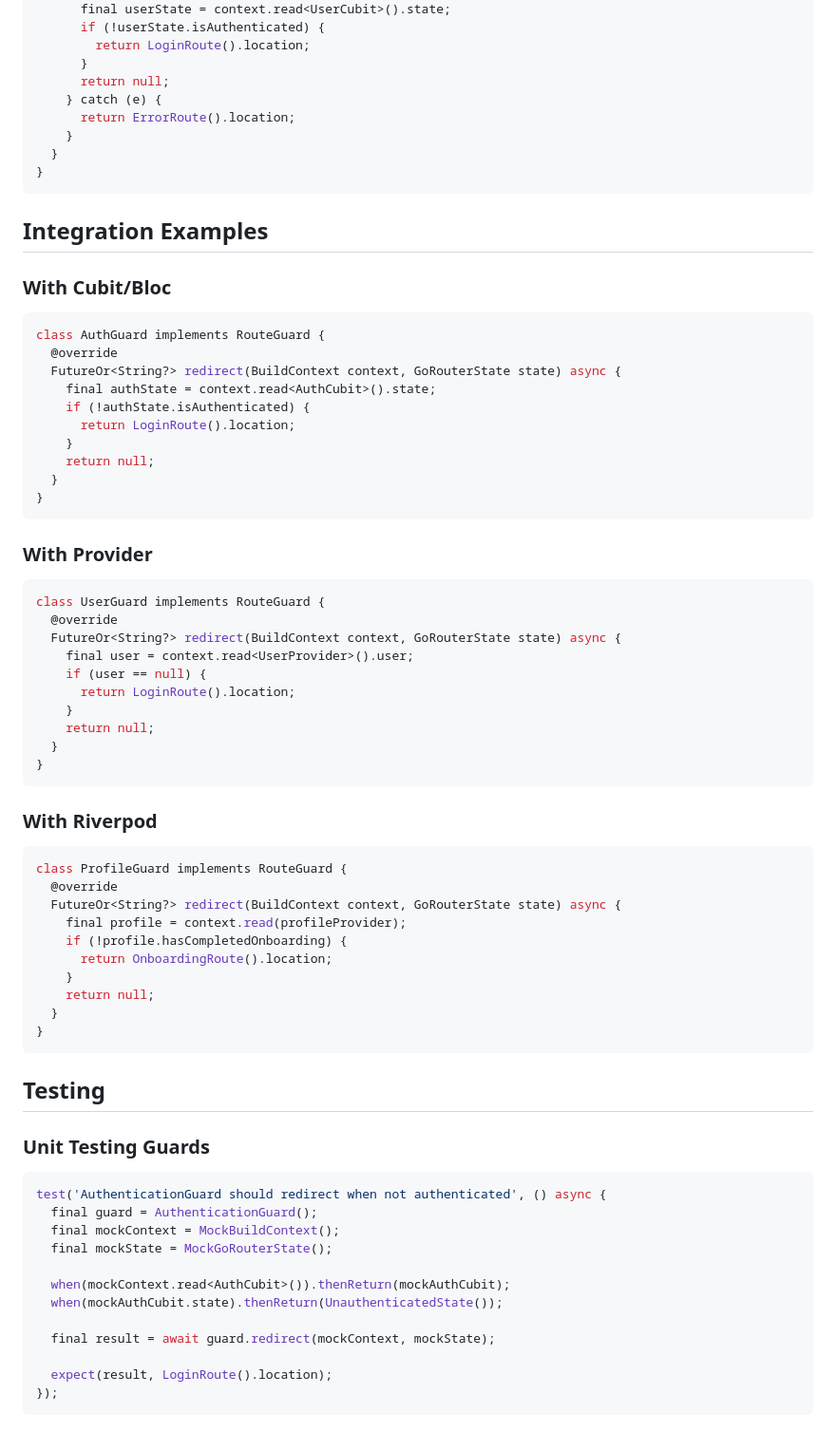
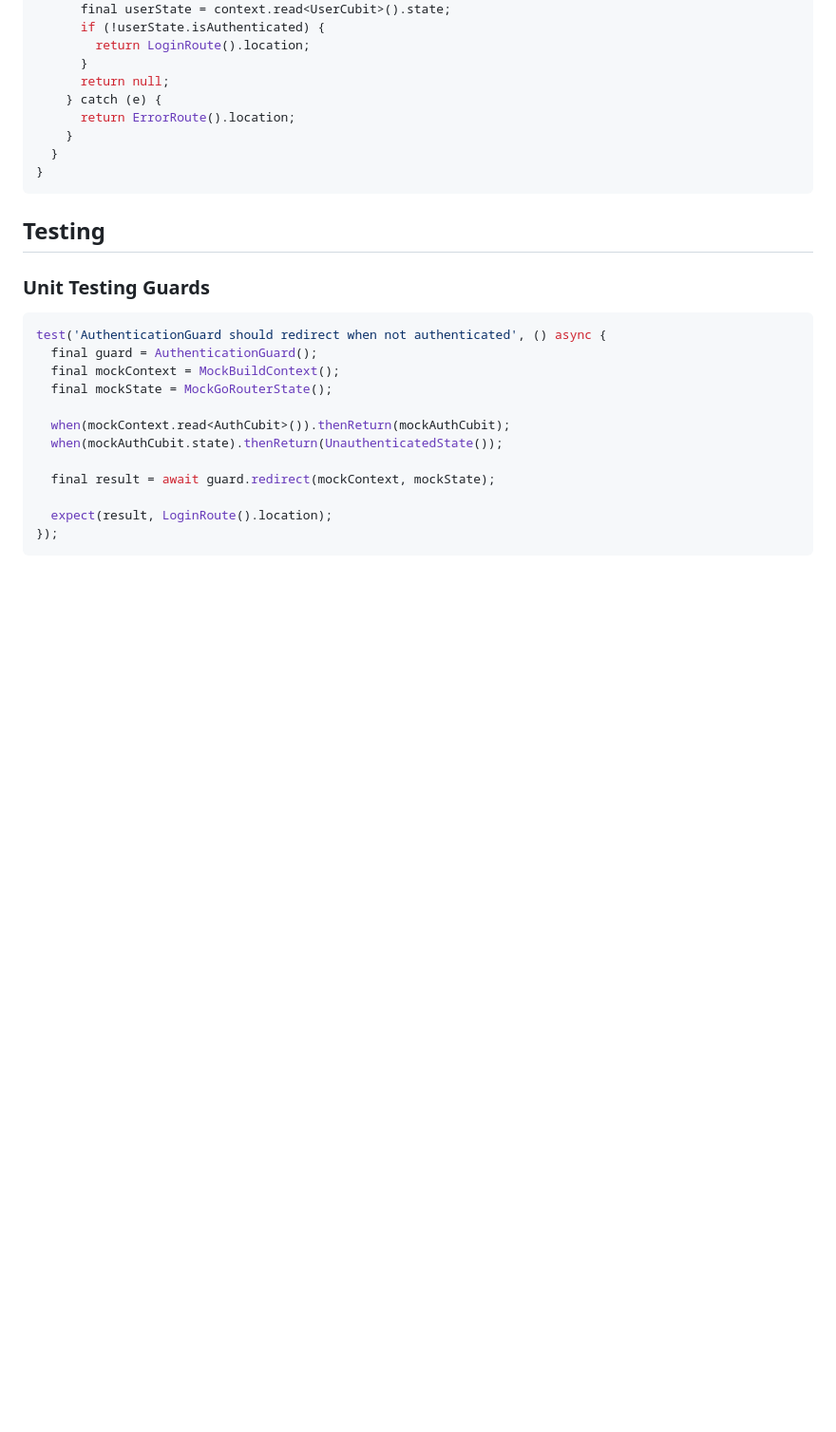
Before and after one commit to tomassasovsky/go_router_guards, a Markdown page: README.md, the part around the change. Shown at 95% size. Drawn GitHub-style; blank space fills up the shorter version.

Commit message:
Remove outdated integration examples for route guards from README.md

````diff
--- a/README.md
+++ b/README.md
@@ -189,50 +189,6 @@ class RobustGuard implements RouteGuard {
 }
 ```
 
-## Integration Examples
-
-### With Cubit/Bloc
-```dart
-class AuthGuard implements RouteGuard {
-  @override
-  FutureOr<String?> redirect(BuildContext context, GoRouterState state) async {
-    final authState = context.read<AuthCubit>().state;
-    if (!authState.isAuthenticated) {
-      return LoginRoute().location;
-    }
-    return null;
-  }
-}
-```
-
-### With Provider
-```dart
-class UserGuard implements RouteGuard {
-  @override
-  FutureOr<String?> redirect(BuildContext context, GoRouterState state) async {
-    final user = context.read<UserProvider>().user;
-    if (user == null) {
-      return LoginRoute().location;
-    }
-    return null;
-  }
-}
-```
-
-### With Riverpod
-```dart
-class ProfileGuard implements RouteGuard {
-  @override
-  FutureOr<String?> redirect(BuildContext context, GoRouterState state) async {
-    final profile = context.read(profileProvider);
-    if (!profile.hasCompletedOnboarding) {
-      return OnboardingRoute().location;
-    }
-    return null;
-  }
-}
-```
-
 ## Testing
 
 ### Unit Testing Guards
````
